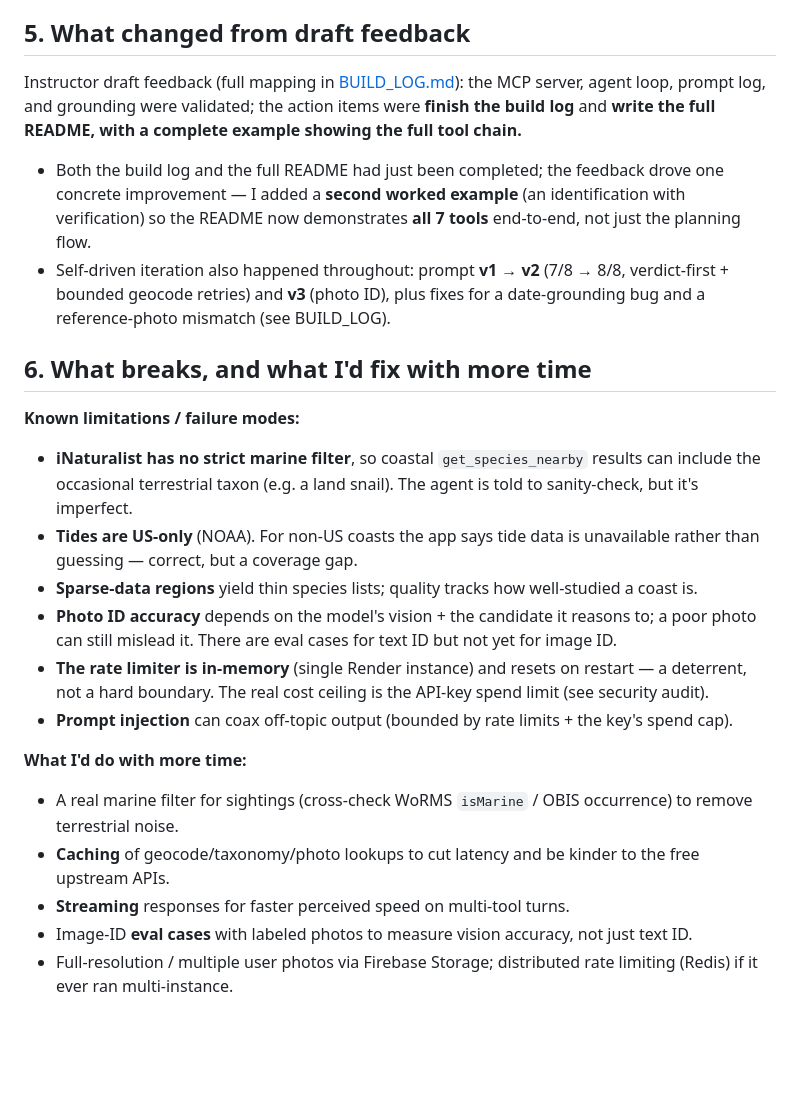
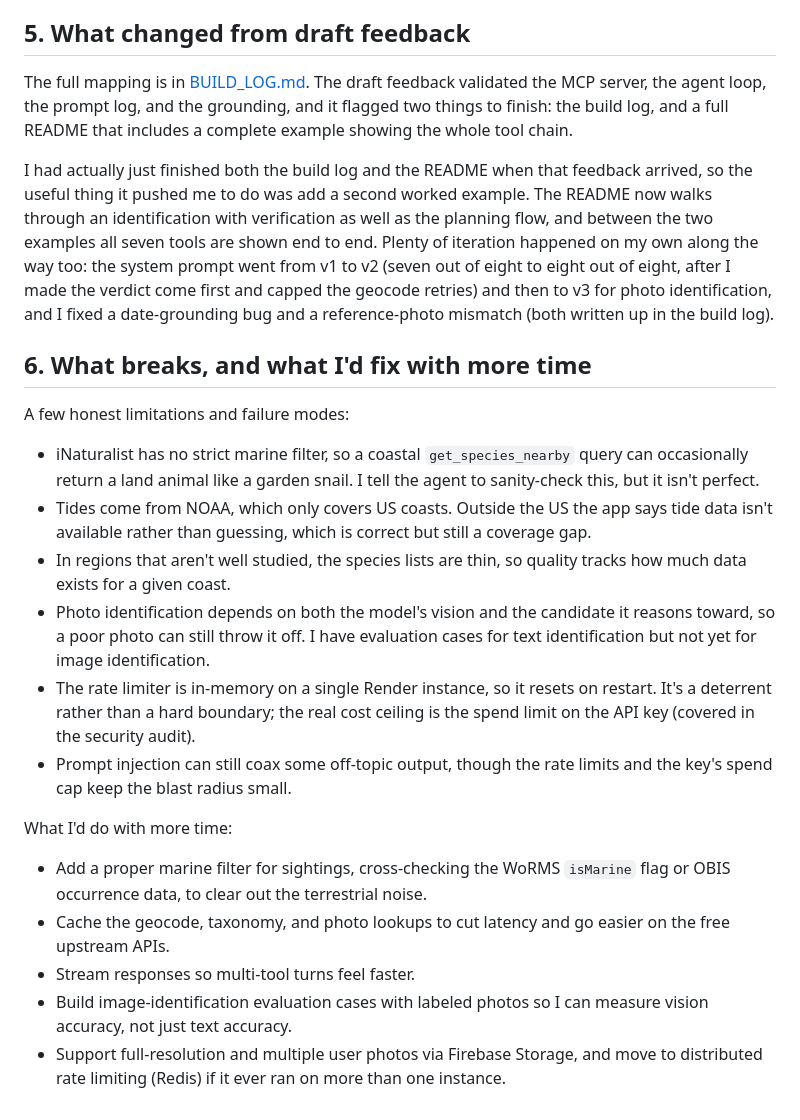
Before and after one commit to justinswork/ReefScout, a Markdown page: WRITEUP.md, the part around one of its changes. Drawn GitHub-style; blank space fills up the shorter version.

Commit message:
Proofread WRITEUP: more natural first-person voice, remove all em-dashes

```diff
--- a/WRITEUP.md
+++ b/WRITEUP.md
@@ -71,40 +80,47 @@ also 14 `pytest` integration tests over the data layer, MCP server, and API.
 
 ## 5. What changed from draft feedback
 
-Instructor draft feedback (full mapping in [BUILD_LOG.md](BUILD_LOG.md#draft--final-instructor-feedback)):
-the MCP server, agent loop, prompt log, and grounding were validated; the action items were
-**finish the build log** and **write the full README, with a complete example showing the full
-tool chain.**
+The full mapping is in [BUILD_LOG.md](BUILD_LOG.md#draft--final-instructor-feedback). The draft
+feedback validated the MCP server, the agent loop, the prompt log, and the grounding, and it
+flagged two things to finish: the build log, and a full README that includes a complete example
+showing the whole tool chain.
 
-- Both the build log and the full README had just been completed; the feedback drove one concrete
-  improvement — I added a **second worked example** (an identification with verification) so the
-  README now demonstrates **all 7 tools** end-to-end, not just the planning flow.
-- Self-driven iteration also happened throughout: prompt **v1 → v2** (7/8 → 8/8, verdict-first +
-  bounded geocode retries) and **v3** (photo ID), plus fixes for a date-grounding bug and a
-  reference-photo mismatch (see BUILD_LOG).
+I had actually just finished both the build log and the README when that feedback arrived, so the
+useful thing it pushed me to do was add a second worked example. The README now walks through an
+identification with verification as well as the planning flow, and between the two examples all
+seven tools are shown end to end. Plenty of iteration happened on my own along the way too: the
+system prompt went from v1 to v2 (seven out of eight to eight out of eight, after I made the
+verdict come first and capped the geocode retries) and then to v3 for photo identification, and I
+fixed a date-grounding bug and a reference-photo mismatch (both written up in the build log).
 
 ## 6. What breaks, and what I'd fix with more time
 
-**Known limitations / failure modes:**
+A few honest limitations and failure modes:
 
-- **iNaturalist has no strict marine filter**, so coastal `get_species_nearby` results can include
-  the occasional terrestrial taxon (e.g. a land snail). The agent is told to sanity-check, but it's
-  imperfect.
-- **Tides are US-only** (NOAA). For non-US coasts the app says tide data is unavailable rather than
-  guessing — correct, but a coverage gap.
-- **Sparse-data regions** yield thin species lists; quality tracks how well-studied a coast is.
-- **Photo ID accuracy** depends on the model's vision + the candidate it reasons to; a poor photo
-  can still mislead it. There are eval cases for text ID but not yet for image ID.
-- **The rate limiter is in-memory** (single Render instance) and resets on restart — a deterrent,
-  not a hard boundary. The real cost ceiling is the API-key spend limit (see security audit).
-- **Prompt injection** can coax off-topic output (bounded by rate limits + the key's spend cap).
+- iNaturalist has no strict marine filter, so a coastal `get_species_nearby` query can occasionally
+  return a land animal like a garden snail. I tell the agent to sanity-check this, but it isn't
+  perfect.
+- Tides come from NOAA, which only covers US coasts. Outside the US the app says tide data isn't
+  available rather than guessing, which is correct but still a coverage gap.
+- In regions that aren't well studied, the species lists are thin, so quality tracks how much data
+  exists for a given coast.
+- Photo identification depends on both the model's vision and the candidate it reasons toward, so a
+  poor photo can still throw it off. I have evaluation cases for text identification but not yet for
+  image identification.
+- The rate limiter is in-memory on a single Render instance, so it resets on restart. It's a
+  deterrent rather than a hard boundary; the real cost ceiling is the spend limit on the API key
+  (covered in the security audit).
+- Prompt injection can still coax some off-topic output, though the rate limits and the key's spend
+  cap keep the blast radius small.
 
-**What I'd do with more time:**
+What I'd do with more time:
 
-- A real marine filter for sightings (cross-check WoRMS `isMarine` / OBIS occurrence) to remove
-  terrestrial noise.
-- **Caching** of geocode/taxonomy/photo lookups to cut latency and be kinder to the free upstream APIs.
-- **Streaming** responses for faster perceived speed on multi-tool turns.
-- Image-ID **eval cases** with labeled photos to measure vision accuracy, not just text ID.
-- Full-resolution / multiple user photos via Firebase Storage; distributed rate limiting (Redis)
-  if it ever ran multi-instance.
+- Add a proper marine filter for sightings, cross-checking the WoRMS `isMarine` flag or OBIS
+  occurrence data, to clear out the terrestrial noise.
+- Cache the geocode, taxonomy, and photo lookups to cut latency and go easier on the free upstream
+  APIs.
+- Stream responses so multi-tool turns feel faster.
+- Build image-identification evaluation cases with labeled photos so I can measure vision accuracy,
+  not just text accuracy.
+- Support full-resolution and multiple user photos via Firebase Storage, and move to distributed
+  rate limiting (Redis) if it ever ran on more than one instance.
```
Also changed, not shown: other parts of WRITEUP.md (+57 -48 lines).
